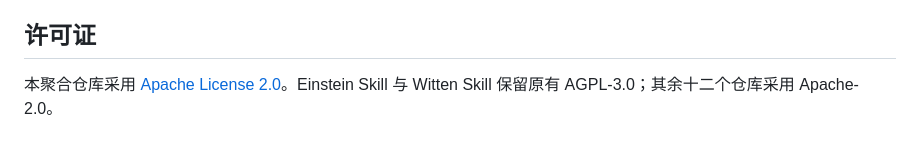
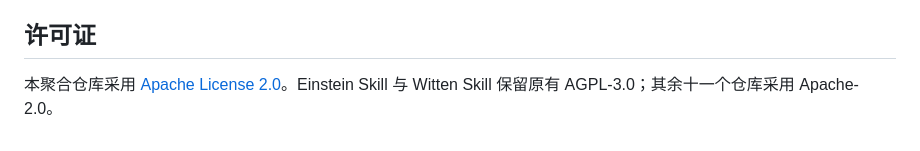
Before and after one commit to JunkaiWang-TheoPhy/Scientist-Skills, a Markdown page: README.zh.md, the part around the change. Rendered like a GitHub page.

```diff
--- a/README.zh.md
+++ b/README.zh.md
@@ -55,4 +55,4 @@
 
 ## 许可证
 
-本聚合仓库采用 [Apache License 2.0](LICENSE)。Einstein Skill 与 Witten Skill 保留原有 AGPL-3.0；其余十二个仓库采用 Apache-2.0。
+本聚合仓库采用 [Apache License 2.0](LICENSE)。Einstein Skill 与 Witten Skill 保留原有 AGPL-3.0；其余十一个仓库采用 Apache-2.0。
```
Also changed, not shown: README.md (+1 -1 lines).
